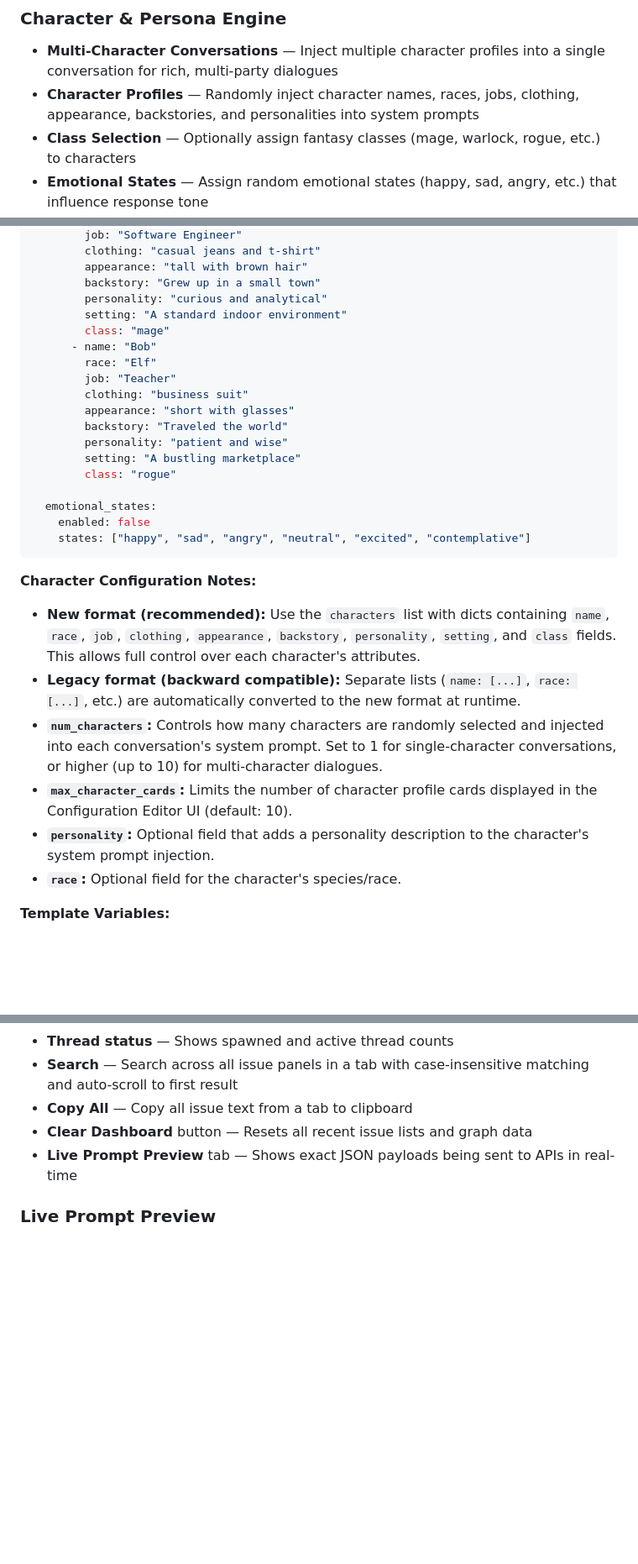
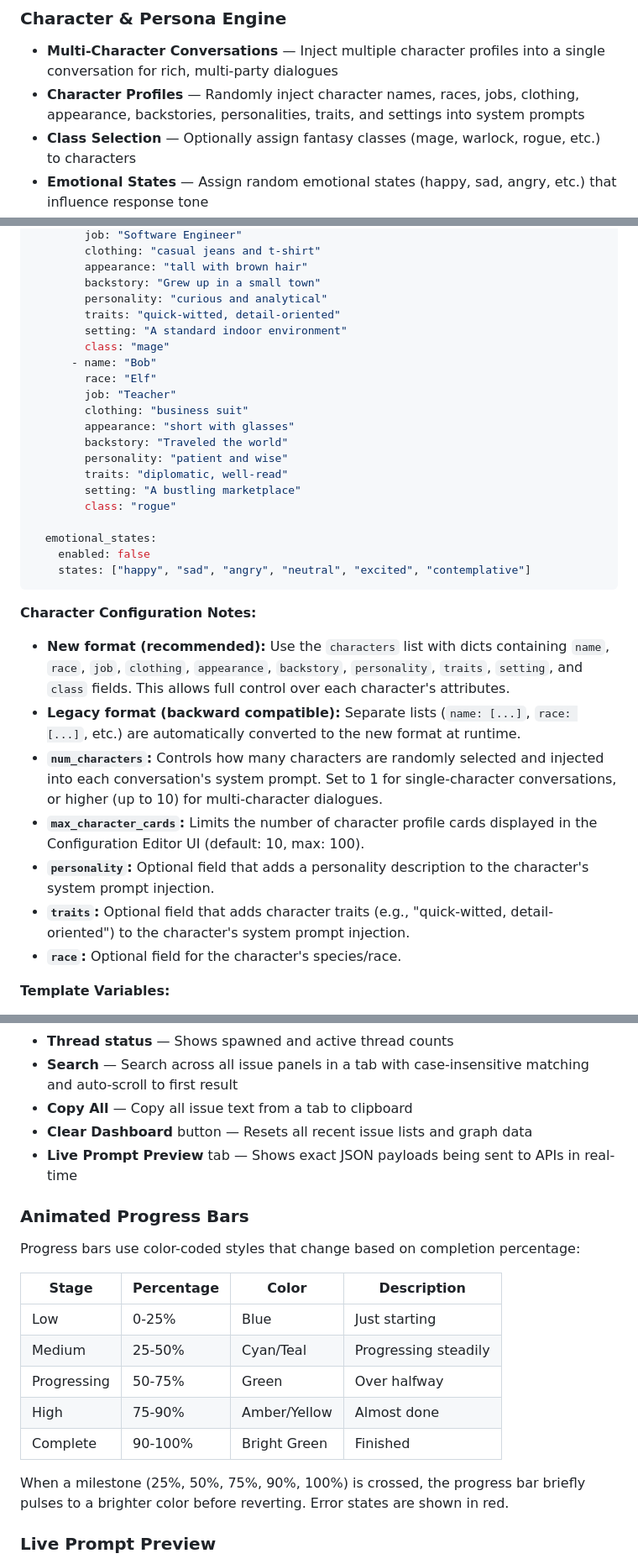
Before and after one commit to Ready-Art/Synthetic-Dataset-Generator, a Markdown page: README.md, 3 parts joined by grey strips. Shown at 84% size. Drawn GitHub-style; blank space fills up the shorter version.

```diff
--- a/README.md
+++ b/README.md
@@ -67,7 +65,7 @@ v8.7.5 is entirely untested and likely has breaking bugs.
 
 ### Character & Persona Engine
 - **Multi-Character Conversations** — Inject multiple character profiles into a single conversation for rich, multi-party dialogues
-- **Character Profiles** — Randomly inject character names, races, jobs, clothing, appearance, backstories, and personalities into system prompts
+- **Character Profiles** — Randomly inject character names, races, jobs, clothing, appearance, backstories, personalities, traits, and settings into system prompts
 - **Class Selection** — Optionally assign fantasy classes (mage, warlock, rogue, etc.) to characters
 - **Emotional States** — Assign random emotional states (happy, sad, angry, etc.) that influence response tone
 - **Variable System Prompts** — Randomly select from a list of system prompt variations per conversation
@@ -306,6 +305,7 @@ prompts:
         appearance: "tall with brown hair"
         backstory: "Grew up in a small town"
         personality: "curious and analytical"
+        traits: "quick-witted, detail-oriented"
         setting: "A standard indoor environment"
         class: "mage"
       - name: "Bob"
@@ -315,6 +315,7 @@ prompts:
         appearance: "short with glasses"
         backstory: "Traveled the world"
         personality: "patient and wise"
+        traits: "diplomatic, well-read"
         setting: "A bustling marketplace"
         class: "rogue"
 
@@ -325,11 +326,12 @@ prompts:
 
 **Character Configuration Notes:**
 
-- **New format (recommended):** Use the `characters` list with dicts containing `name`, `race`, `job`, `clothing`, `appearance`, `backstory`, `personality`, `setting`, and `class` fields. This allows full control over each character's attributes.
+- **New format (recommended):** Use the `characters` list with dicts containing `name`, `race`, `job`, `clothing`, `appearance`, `backstory`, `personality`, `traits`, `setting`, and `class` fields. This allows full control over each character's attributes.
 - **Legacy format (backward compatible):** Separate lists (`name: [...]`, `race: [...]`, etc.) are automatically converted to the new format at runtime.
 - **`num_characters`:** Controls how many characters are randomly selected and injected into each conversation's system prompt. Set to 1 for single-character conversations, or higher (up to 10) for multi-character dialogues.
-- **`max_character_cards`:** Limits the number of character profile cards displayed in the Configuration Editor UI (default: 10).
+- **`max_character_cards`:** Limits the number of character profile cards displayed in the Configuration Editor UI (default: 10, max: 100).
 - **`personality`:** Optional field that adds a personality description to the character's system prompt injection.
+- **`traits`:** Optional field that adds character traits (e.g., "quick-witted, detail-oriented") to the character's system prompt injection.
 - **`race`:** Optional field for the character's species/race.
 
 **Template Variables:**
@@ -538,6 +540,20 @@ The real-time dashboard provides:
 - **Clear Dashboard** button — Resets all recent issue lists and graph data
 - **Live Prompt Preview** tab — Shows exact JSON payloads being sent to APIs in real-time
 
+### Animated Progress Bars
+
+Progress bars use color-coded styles that change based on completion percentage:
+
+| Stage | Percentage | Color | Description |
+|-------|-----------|-------|-------------|
+| Low | 0-25% | Blue | Just starting |
+| Medium | 25-50% | Cyan/Teal | Progressing steadily |
+| Progressing | 50-75% | Green | Over halfway |
+| High | 75-90% | Amber/Yellow | Almost done |
+| Complete | 90-100% | Bright Green | Finished |
+
+When a milestone (25%, 50%, 75%, 90%, 100%) is crossed, the progress bar briefly pulses to a brighter color before reverting. Error states are shown in red.
+
 ### Live Prompt Preview
 
 A dedicated **Live Prompt Preview** tab in the dashboard shows the exact JSON payload (messages array) being sent to the API in real-time. This is useful for:
```
Also changed, not shown: other parts of README.md (+8 -5 lines).
